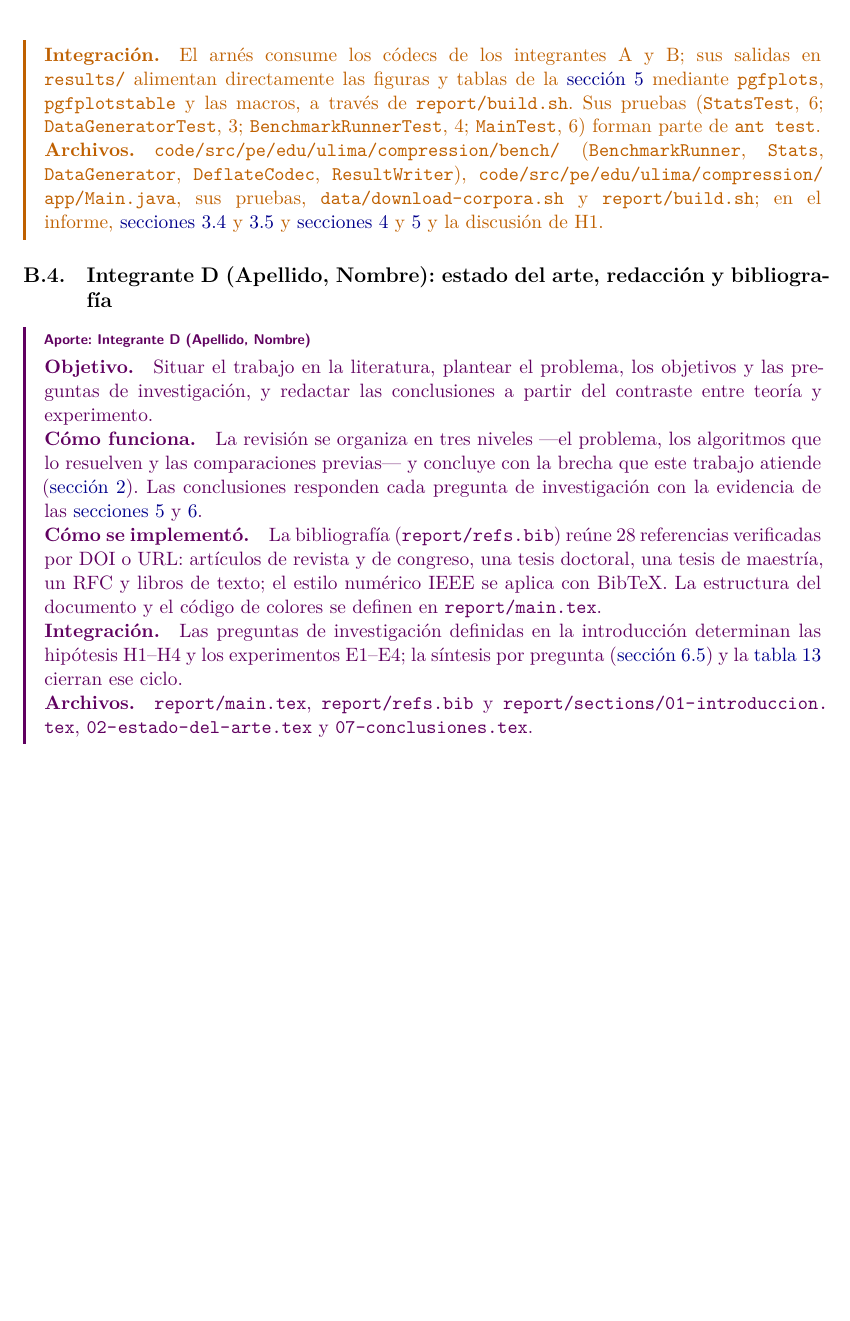
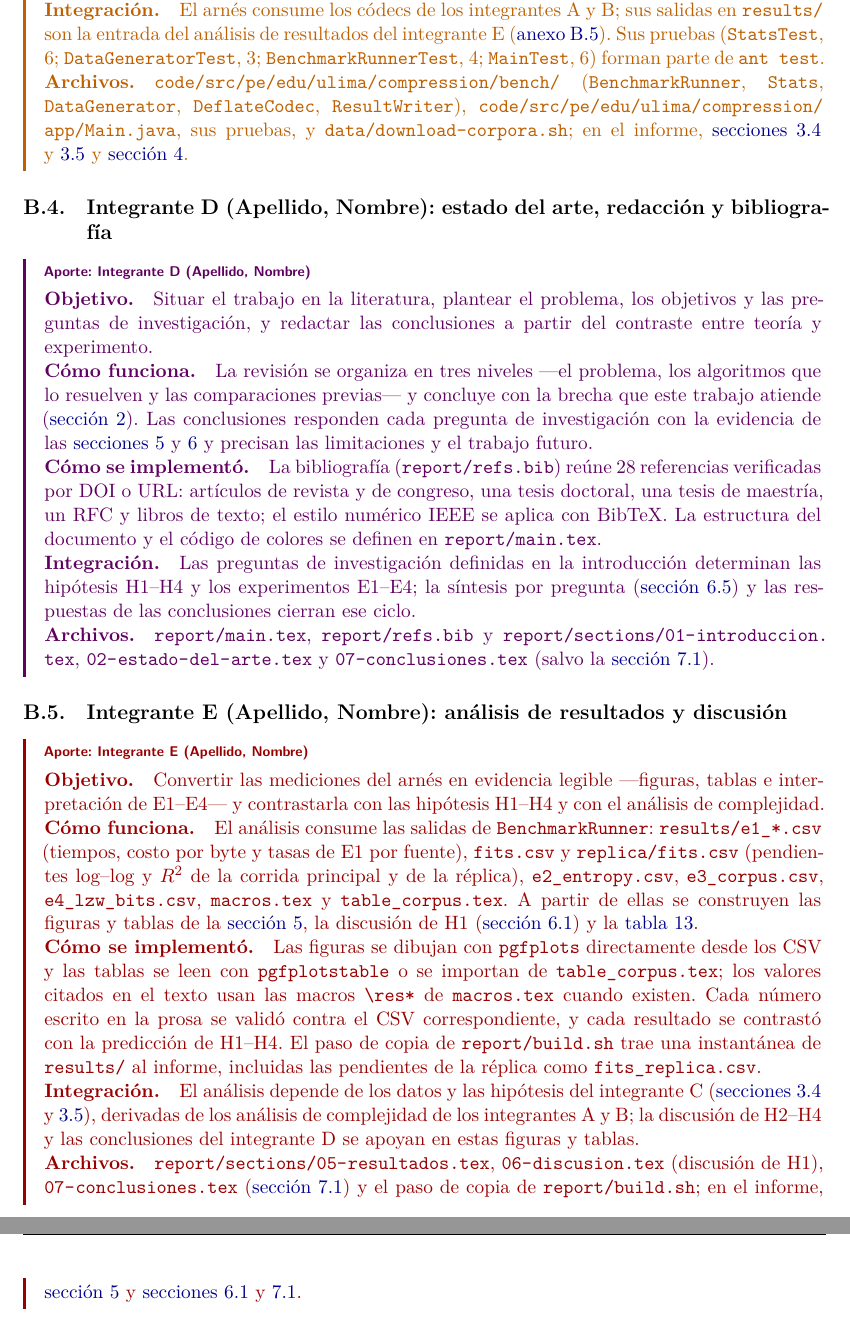
Before and after one commit to luis63e/huffman-vs-lzw, a LaTeX document (report/main.tex, which reads report/sections/08-anexos.tex): part of page 41 of 41 before the commit and two parts of pages 41 and 42 of 42 after it, the two joined at a grey line, cut so that both start at the same text, the shorter picture padded with empty space. The pictures show the PDF file entrega/Informe_Huffman_vs_LZW.pdf that the author committed with the source.

Commit message:
docs(report): add fifth member and reassign results analysis
Member E (placeholder name, maroon) now owns Section 5 results, the H1
discussion and the theory-versus-experiment comparison; member C keeps
the methodology and benchmark harness.

```diff
--- a/report/main.tex
+++ b/report/main.tex
@@ -72,6 +72,7 @@
 \newcommand{\integranteB}{Integrante B (Apellido, Nombre)}
 \newcommand{\integranteC}{Integrante C (Apellido, Nombre)}
 \newcommand{\integranteD}{Integrante D (Apellido, Nombre)}
+\newcommand{\integranteE}{Integrante E (Apellido, Nombre)}
 \newcommand{\docente}{Docente del curso (Apellido, Nombre)}
 
 \colorlet{memberA}{blue!70!black}
@@ -363,11 +366,15 @@ implementación individual se presenta en el \cref{app:aportes}.
       (\texttt{LzwCodec}) y sus pruebas; discusión de H3. \\[3pt]
     \muestra{C} & \textcolor{memberC}{\integranteC} &
       Metodología experimental, comparación teórica e hipótesis, arnés de medición
-      (\texttt{BenchmarkRunner}, \texttt{Stats}, \texttt{DataGenerator}), interfaz de
-      línea de comandos, figuras y tablas de resultados; discusión de H1. \\[3pt]
+      (\texttt{BenchmarkRunner}, \texttt{Stats}, \texttt{DataGenerator},
+      \texttt{DeflateCodec}), interfaz de línea de comandos y descarga de los corpus. \\[3pt]
     \muestra{D} & \textcolor{memberD}{\integranteD} &
       Resumen, introducción, definiciones preliminares, estado del arte, síntesis de las
-      preguntas de investigación, conclusiones y bibliografía. \\
+      preguntas de investigación, conclusiones (respuestas, limitaciones y trabajo futuro) y
+      bibliografía. \\[3pt]
+    \muestra{E} & \textcolor{memberE}{\integranteE} &
+      Análisis de resultados: figuras, tablas e interpretación de E1--E4; discusión de H1;
+      comparación entre el análisis teórico y los resultados experimentales. \\
     \bottomrule
   \end{tabular}
 \end{table}
--- a/report/sections/08-anexos.tex
+++ b/report/sections/08-anexos.tex
@@ -129,16 +130,15 @@ línea de comandos con códigos de salida 0, 1 y 2. El \emph{script}
 \texttt{data/download-corpora.sh} descarga y verifica los corpus.
 
 \paragraph{Integración.} El arnés consume los códecs de los integrantes A y B; sus salidas en
-\texttt{results/} alimentan directamente las figuras y tablas de la \cref{sec:resultados}
-mediante \texttt{pgfplots}, \texttt{pgfplotstable} y las macros, a través de
-\texttt{report/build.sh}. Sus pruebas (\texttt{StatsTest}, 6; \texttt{DataGeneratorTest}, 3;
+\texttt{results/} son la entrada del análisis de resultados del integrante E
+(\cref{app:aporte-e}). Sus pruebas (\texttt{StatsTest}, 6; \texttt{DataGeneratorTest}, 3;
 \texttt{BenchmarkRunnerTest}, 4; \texttt{MainTest}, 6) forman parte de \texttt{ant test}.
 
 \paragraph{Archivos.} \ruta{code/src/pe/edu/ulima/compression/bench/} (\texttt{BenchmarkRunner},
 \texttt{Stats}, \texttt{DataGenerator}, \texttt{DeflateCodec}, \texttt{ResultWriter}),
 \ruta{code/src/pe/edu/ulima/compression/app/Main.java}, sus pruebas,
-\texttt{data/download-corpora.sh} y \texttt{report/build.sh}; en el informe,
-\cref{sec:comparacion-teorica,sec:hipotesis,sec:metodologia,sec:resultados} y la discusión de H1.
+y \texttt{data/download-corpora.sh}; en el informe,
+\cref{sec:comparacion-teorica,sec:hipotesis,sec:metodologia}.
 \end{aporte}
 
 \subsection{\texorpdfstring{\integranteD}{Integrante D}: estado del arte, redacción y bibliografía}
@@ -151,7 +151,8 @@ y experimento.
 \paragraph{Cómo funciona.} La revisión se organiza en tres niveles ---el problema, los
 algoritmos que lo resuelven y las comparaciones previas--- y concluye con la brecha que este
 trabajo atiende (\cref{sec:estado-arte}). Las conclusiones responden cada pregunta de
-investigación con la evidencia de las \cref{sec:resultados,sec:discusion}.
+investigación con la evidencia de las \cref{sec:resultados,sec:discusion} y precisan las
+limitaciones y el trabajo futuro.
 
 \paragraph{Cómo se implementó.} La bibliografía (\texttt{report/refs.bib}) reúne 28 referencias
 verificadas por DOI o URL: artículos de revista y de congreso, una tesis doctoral, una tesis de
@@ -160,9 +161,44 @@ del documento y el código de colores se definen en \texttt{report/main.tex}.
 
 \paragraph{Integración.} Las preguntas de investigación definidas en la introducción
 determinan las hipótesis H1--H4 y los experimentos E1--E4; la síntesis por pregunta
-(\cref{sec:disc-rq}) y la \cref{tab:teoria-experimento} cierran ese ciclo.
+(\cref{sec:disc-rq}) y las respuestas de las conclusiones cierran ese ciclo.
 
 \paragraph{Archivos.} \texttt{report/main.tex}, \texttt{report/refs.bib} y
 \ruta{report/sections/01-introduccion.tex}, \ruta{02-estado-del-arte.tex} y
-\texttt{07-conclusiones.tex}.
+\texttt{07-conclusiones.tex} (salvo la \cref{sec:concl-teoria-experimento}).
 \end{aporte}
+
+\subsection{\texorpdfstring{\integranteE}{Integrante E}: análisis de resultados y discusión}
+\label{app:aporte-e}
+\begin{aporte}{E}
+\paragraph{Objetivo.} Convertir las mediciones del arnés en evidencia legible ---figuras, tablas
+e interpretación de E1--E4--- y contrastarla con las hipótesis H1--H4 y con el análisis de
+complejidad.
+
+\paragraph{Cómo funciona.} El análisis consume las salidas de \texttt{BenchmarkRunner}:
+\texttt{results/e1\_*.csv} (tiempos, costo por byte y tasas de E1 por fuente),
+\texttt{fits.csv} y \texttt{replica/fits.csv} (pendientes log--log y $R^2$ de la corrida
+principal y de la réplica), \texttt{e2\_entropy.csv}, \texttt{e3\_corpus.csv},
+\texttt{e4\_lzw\_bits.csv}, \texttt{macros.tex} y \texttt{table\_corpus.tex}. A partir de ellas
+se construyen las figuras y tablas de la \cref{sec:resultados}, la discusión de H1
+(\cref{sec:disc-h1}) y la \cref{tab:teoria-experimento}.
+
+\paragraph{Cómo se implementó.} Las figuras se dibujan con \texttt{pgfplots} directamente desde
+los CSV y las tablas se leen con \texttt{pgfplotstable} o se importan de
+\texttt{table\_corpus.tex}; los valores citados en el texto usan las macros
+\texttt{\textbackslash res*} de \texttt{macros.tex} cuando existen. Cada número escrito en la
+prosa se validó contra el CSV correspondiente, y cada resultado se contrastó con la predicción
+de H1--H4. El paso de copia de \texttt{report/build.sh} trae una instantánea de
+\texttt{results/} al informe, incluidas las pendientes de la réplica como
+\texttt{fits\_replica.csv}.
+
+\paragraph{Integración.} El análisis depende de los datos y las hipótesis del integrante C
+(\cref{sec:comparacion-teorica,sec:hipotesis}), derivadas de los análisis de complejidad de los
+integrantes A y B; la
+discusión de H2--H4 y las conclusiones del integrante D se apoyan en estas figuras y tablas.
+
+\paragraph{Archivos.} \ruta{report/sections/05-resultados.tex}, \ruta{06-discusion.tex}
+(discusión de H1), \ruta{07-conclusiones.tex} (\cref{sec:concl-teoria-experimento}) y el paso de
+copia de \texttt{report/build.sh}; en el informe,
+\cref{sec:resultados,sec:disc-h1,sec:concl-teoria-experimento}.
+\end{aporte}
```
Also changed, not shown: report/sections/05-resultados.tex (+5 -5 lines), report/sections/06-discusion.tex (+2 -2 lines), report/sections/07-conclusiones.tex (+2 -2 lines), entrega/Informe_Huffman_vs_LZW.pdf, report/README.md, report/main.tex (4 more changed lines), report/sections/08-anexos.tex (5 more changed lines).
